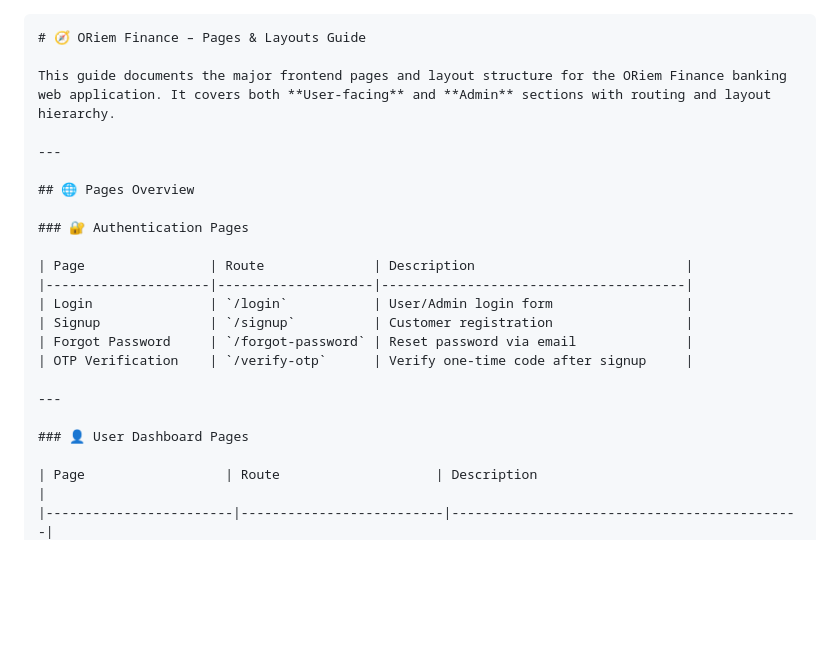
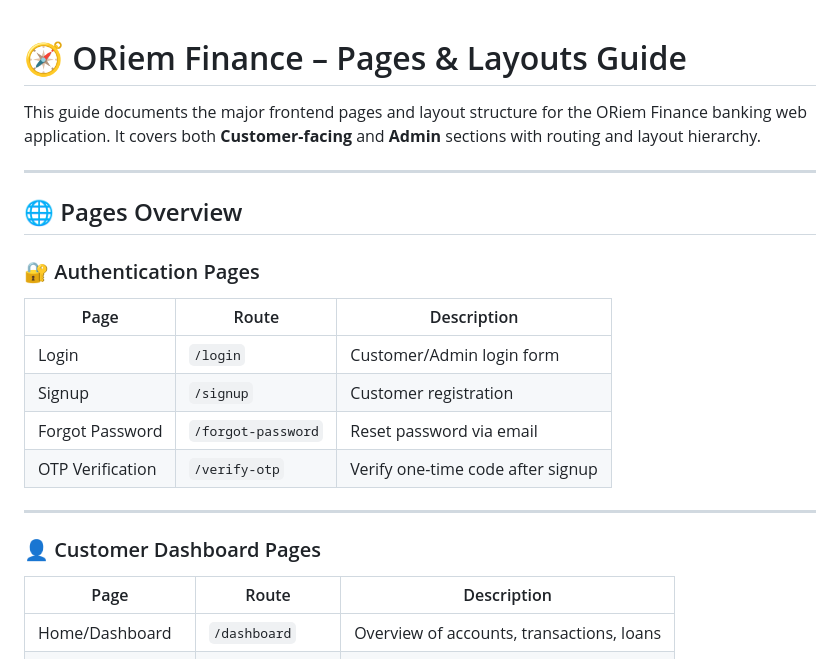
Before and after one commit to Ogwusearch/oriem, a Markdown page: docs/frontend/pages-and-layouts.md, the part around one of its changes. Drawn GitHub-style; blank space fills up the shorter version.

````diff
--- a/docs/frontend/pages-and-layouts.md
+++ b/docs/frontend/pages-and-layouts.md
@@ -1,7 +1,6 @@
-```markdown
 # 🧭 ORiem Finance – Pages & Layouts Guide
 
-This guide documents the major frontend pages and layout structure for the ORiem Finance banking web application. It covers both **User-facing** and **Admin** sections with routing and layout hierarchy.
+This guide documents the major frontend pages and layout structure for the ORiem Finance banking web application. It covers both **Customer-facing** and **Admin** sections with routing and layout hierarchy.
 
 ---
 
@@ -11,14 +10,14 @@ This guide documents the major frontend pages and layout structure for the ORiem
 
 | Page                | Route              | Description                           |
 |---------------------|--------------------|---------------------------------------|
-| Login               | `/login`           | User/Admin login form                 |
+| Login               | `/login`           | Customer/Admin login form             |
 | Signup              | `/signup`          | Customer registration                 |
 | Forgot Password     | `/forgot-password` | Reset password via email              |
 | OTP Verification    | `/verify-otp`      | Verify one-time code after signup     |
 
 ---
 
-### 👤 User Dashboard Pages
+### 👤 Customer Dashboard Pages
 
 | Page                  | Route                    | Description                                 |
 |------------------------|--------------------------|---------------------------------------------|
````
Also changed, not shown: other parts of docs/frontend/pages-and-layouts.md (+35 -37 lines).
